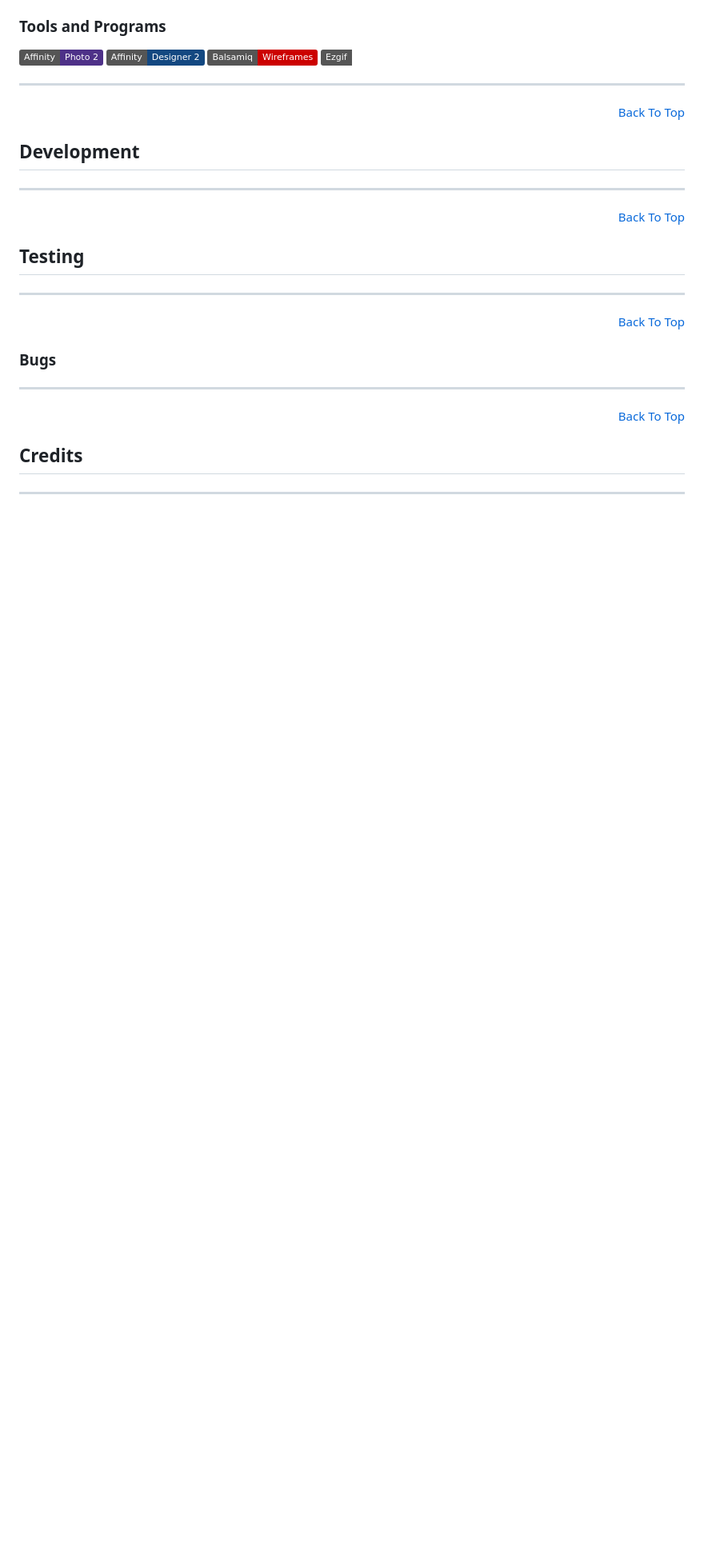
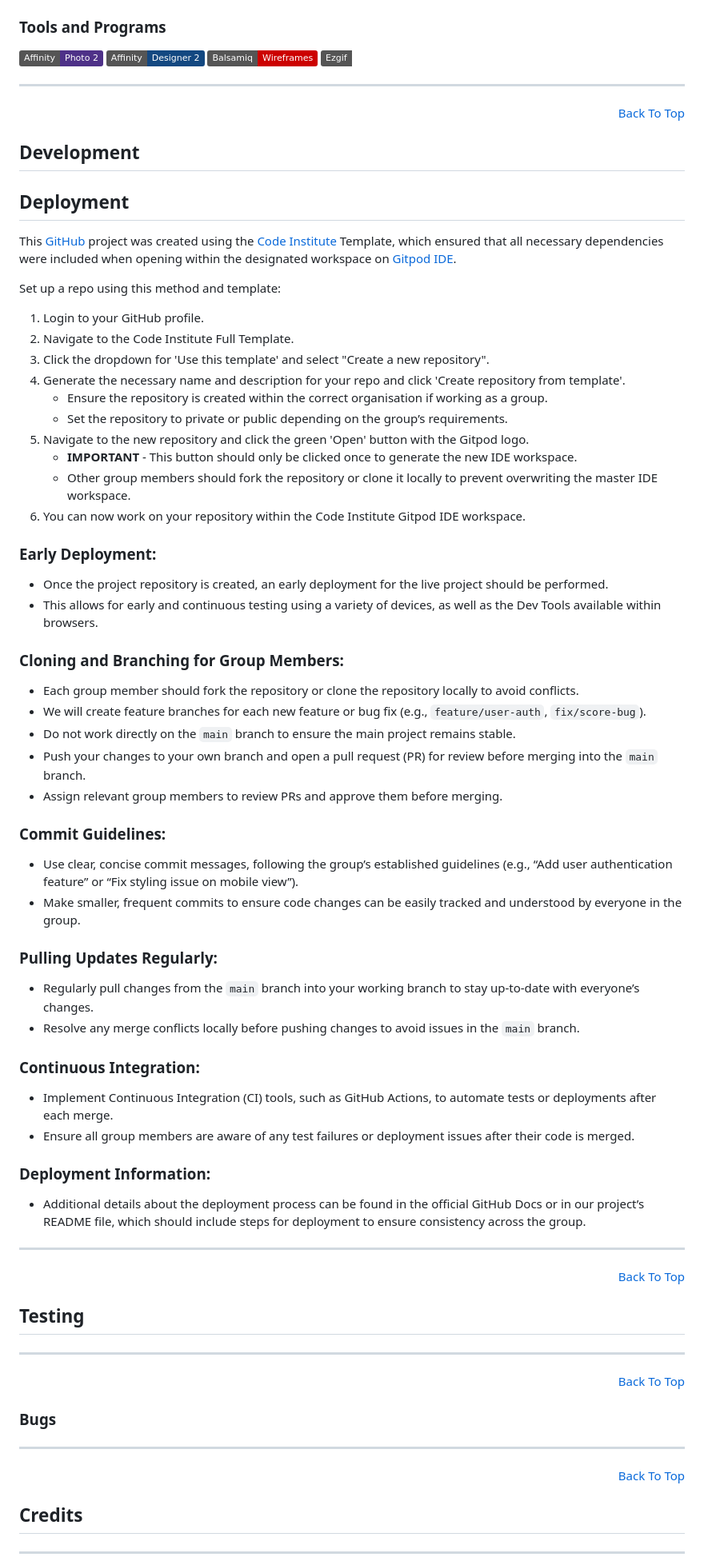
Before and after one commit to TheRickyroy/higher-and-lower, a Markdown page: README.md, the part around the change. Shown at 80% size. GitHub-like rendering; badges without logos; blank space fills up the shorter version.

Commit message:
add: markdown for deployment section of ReadMe

```diff
--- a/README.md
+++ b/README.md
@@ -287,6 +287,49 @@ Your points will continue to increment for every correct guess. On an incorrect
 
 ## Development
 
+## Deployment
+
+This [GitHub](https://therickyroy.github.io/higher-and-lower/) project was created using the [Code Institute](https://github.com/Code-Institute-Org/ci-full-template) Template, which ensured that all necessary dependencies were included when opening within the designated workspace on [Gitpod IDE](https://www.gitpod.io/).
+
+Set up a repo using this method and template:
+
+1. Login to your GitHub profile.
+2. Navigate to the Code Institute Full Template.
+3. Click the dropdown for 'Use this template' and select "Create a new repository".
+4. Generate the necessary name and description for your repo and click 'Create repository from template'.
+    * Ensure the repository is created within the correct organisation if working as a group.
+    * Set the repository to private or public depending on the group’s requirements.
+5. Navigate to the new repository and click the green 'Open' button with the Gitpod logo.
+    * **IMPORTANT** - This button should only be clicked once to generate the new IDE workspace.
+    * Other group members should fork the repository or clone it locally to prevent overwriting the master IDE workspace.
+6. You can now work on your repository within the Code Institute Gitpod IDE workspace.
+
+### Early Deployment:
+* Once the project repository is created, an early deployment for the live project should be performed.
+* This allows for early and continuous testing using a variety of devices, as well as the Dev Tools available within browsers.
+
+### Cloning and Branching for Group Members:
+* Each group member should fork the repository or clone the repository locally to avoid conflicts.
+* We will create feature branches for each new feature or bug fix (e.g., `feature/user-auth`, `fix/score-bug`).
+* Do not work directly on the `main` branch to ensure the main project remains stable.
+* Push your changes to your own branch and open a pull request (PR) for review before merging into the `main` branch.
+* Assign relevant group members to review PRs and approve them before merging.
+
+### Commit Guidelines:
+* Use clear, concise commit messages, following the group’s established guidelines (e.g., “Add user authentication feature” or “Fix styling issue on mobile view”).
+* Make smaller, frequent commits to ensure code changes can be easily tracked and understood by everyone in the group.
+
+### Pulling Updates Regularly:
+* Regularly pull changes from the `main` branch into your working branch to stay up-to-date with everyone’s changes.
+* Resolve any merge conflicts locally before pushing changes to avoid issues in the `main` branch.
+
+### Continuous Integration:
+* Implement Continuous Integration (CI) tools, such as GitHub Actions, to automate tests or deployments after each merge.
+* Ensure all group members are aware of any test failures or deployment issues after their code is merged.
+
+### Deployment Information:
+* Additional details about the deployment process can be found in the official GitHub Docs or in our project’s README file, which should include steps for deployment to ensure consistency across the group.
+
 <hr>
 <p align="right"><a href="#">Back To Top</a></p>
 
```
